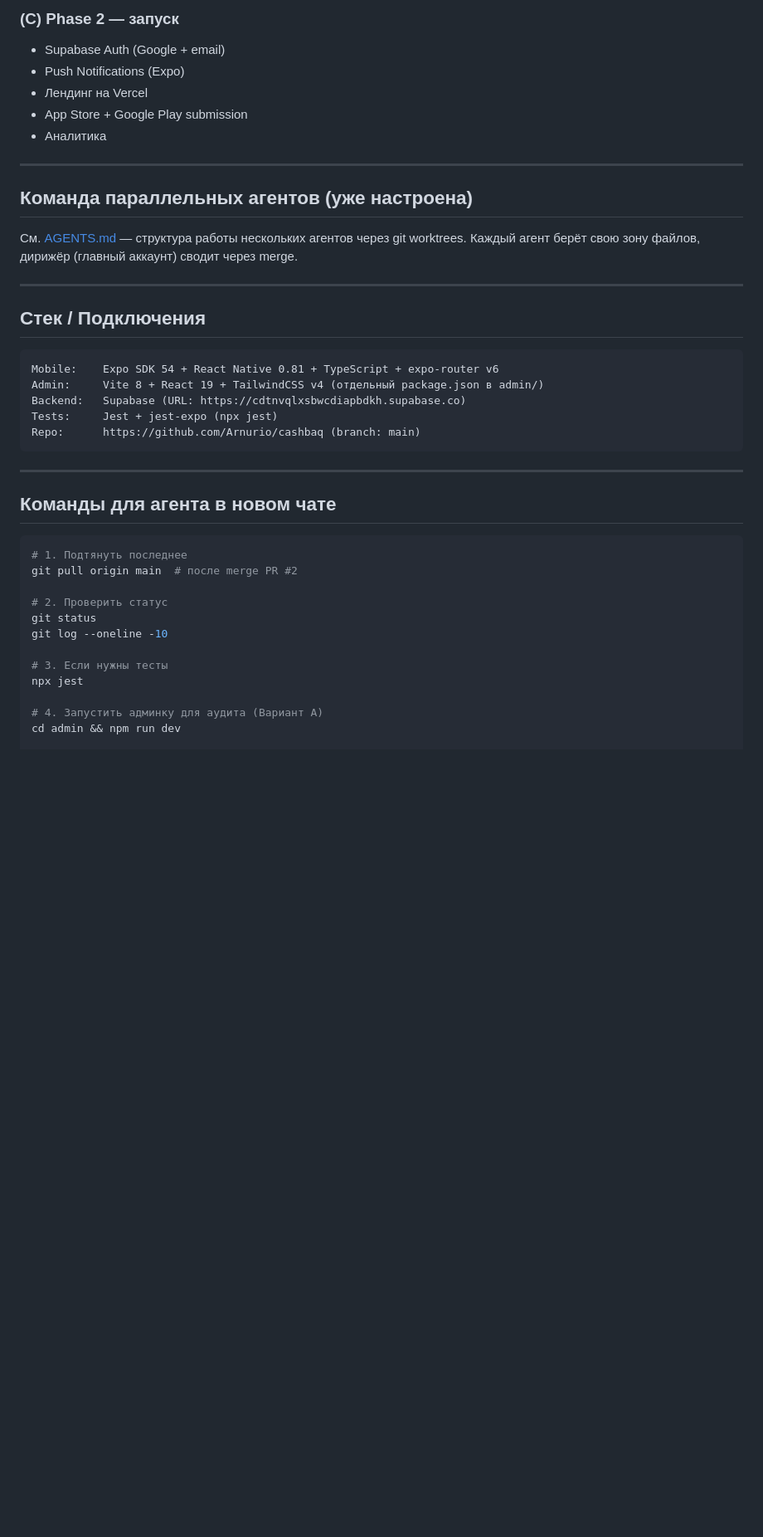
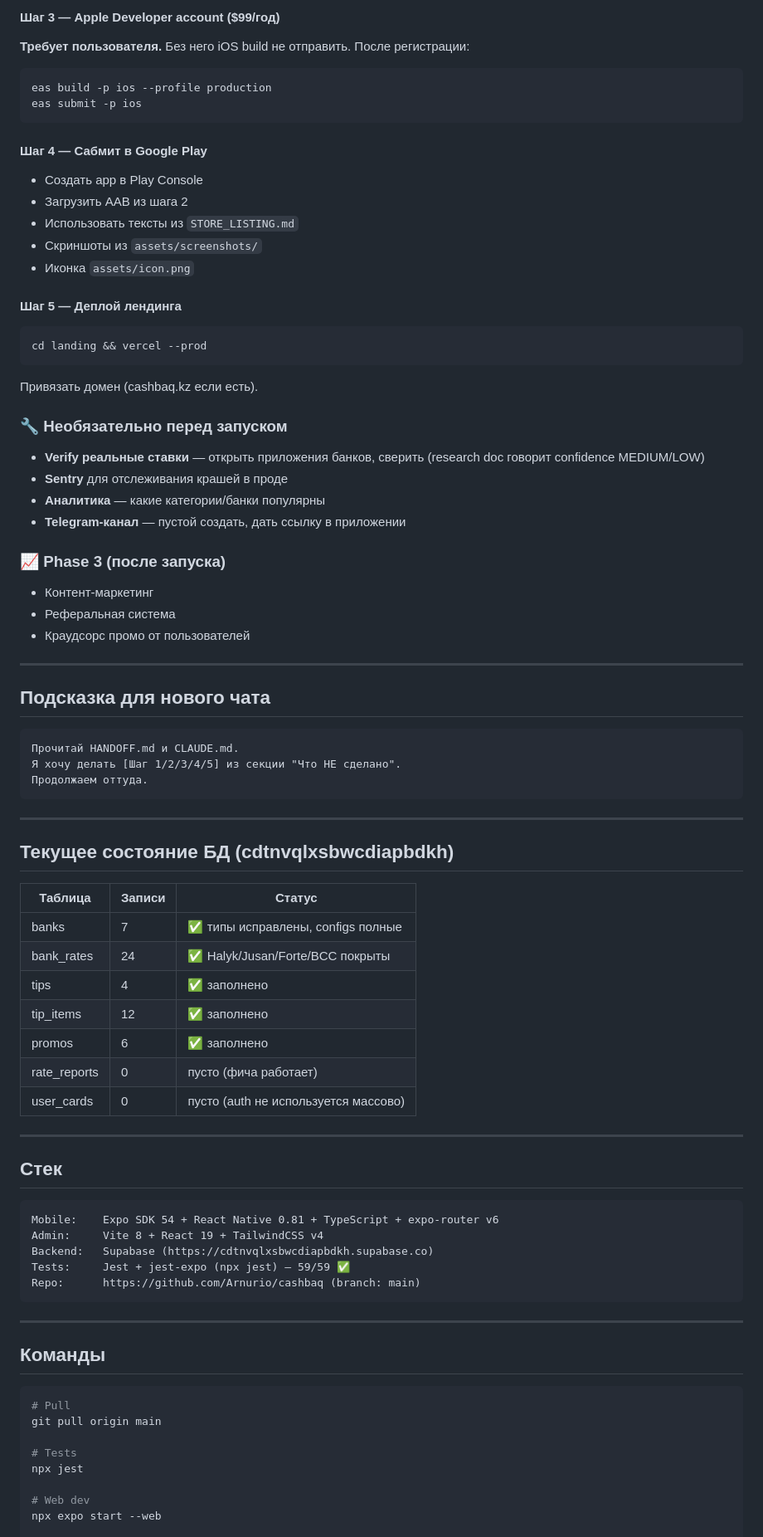
Before and after one commit to Arnurio/cashbaq, a Markdown page: HANDOFF.md, the part around one of its changes. Shown at 83% size. Drawn GitHub-style; blank space fills up the shorter version.

````diff
--- a/HANDOFF.md
+++ b/HANDOFF.md
@@ -54,45 +66,85 @@ Kaspi Gold не имеет фиксированных категорий — т
 
-### (C) Phase 2 — запуск
-- Supabase Auth (Google + email)
-- Push Notifications (Expo)
-- Лендинг на Vercel
-- App Store + Google Play submission
-- Аналитика
+#### Шаг 3 — Apple Developer account ($99/год)
+**Требует пользователя.** Без него iOS build не отправить.
+После регистрации:
+```bash
+eas build -p ios --profile production
+eas submit -p ios
+```
+
+#### Шаг 4 — Сабмит в Google Play
+- Создать app в Play Console
+- Загрузить AAB из шага 2
+- Использовать тексты из `STORE_LISTING.md`
+- Скриншоты из `assets/screenshots/`
+- Иконка `assets/icon.png`
+
+#### Шаг 5 — Деплой лендинга
+```bash
+cd landing && vercel --prod
+```
+Привязать домен (cashbaq.kz если есть).
+
+### 🔧 Необязательно перед запуском
+
+- **Verify реальные ставки** — открыть приложения банков, сверить (research doc говорит confidence MEDIUM/LOW)
+- **Sentry** для отслеживания крашей в проде
+- **Аналитика** — какие категории/банки популярны
+- **Telegram-канал** — пустой создать, дать ссылку в приложении
+
+### 📈 Phase 3 (после запуска)
+
+- Контент-маркетинг
+- Реферальная система
+- Краудсорс промо от пользователей
 
 ---
 
-## Команда параллельных агентов (уже настроена)
+## Подсказка для нового чата
 
-См. [AGENTS.md](AGENTS.md) — структура работы нескольких агентов через git worktrees.
-Каждый агент берёт свою зону файлов, дирижёр (главный аккаунт) сводит через merge.
+```
+Прочитай HANDOFF.md и CLAUDE.md.
+Я хочу делать [Шаг 1/2/3/4/5] из секции "Что НЕ сделано".
+Продолжаем оттуда.
+```
 
 ---
 
-## Стек / Подключения
+## Текущее состояние БД (cdtnvqlxsbwcdiapbdkh)
+
+| Таблица | Записи | Статус |
+|---------|--------|--------|
+| banks | 7 | ✅ типы исправлены, configs полные |
+| bank_rates | 24 | ✅ Halyk/Jusan/Forte/BCC покрыты |
+| tips | 4 | ✅ заполнено |
+| tip_items | 12 | ✅ заполнено |
+| promos | 6 | ✅ заполнено |
+| rate_reports | 0 | пусто (фича работает) |
+| user_cards | 0 | пусто (auth не используется массово) |
+
+---
+
+## Стек
 
 ```
 Mobile:    Expo SDK 54 + React Native 0.81 + TypeScript + expo-router v6
-Admin:     Vite 8 + React 19 + TailwindCSS v4 (отдельный package.json в admin/)
-Backend:   Supabase (URL: https://cdtnvqlxsbwcdiapbdkh.supabase.co)
-Tests:     Jest + jest-expo (npx jest)
+Admin:     Vite 8 + React 19 + TailwindCSS v4
+Backend:   Supabase (https://cdtnvqlxsbwcdiapbdkh.supabase.co)
+Tests:     Jest + jest-expo (npx jest) — 59/59 ✅
 Repo:      https://github.com/Arnurio/cashbaq (branch: main)
 ```
 
 ---
 
-## Команды для агента в новом чате
+## Команды
 
 ```bash
-# 1. Подтянуть последнее
-git pull origin main  # после merge PR #2
+# Pull
+git pull origin main
 
-# 2. Проверить статус
-git status
-git log --oneline -10
-
-# 3. Если нужны тесты
+# Tests
 npx jest
 
-# 4. Запустить админку для аудита (Вариант A)
-cd admin && npm run dev
+# Web dev
+npx expo start --web
 
````
Also changed, not shown: other parts of HANDOFF.md (+72 -81 lines).
